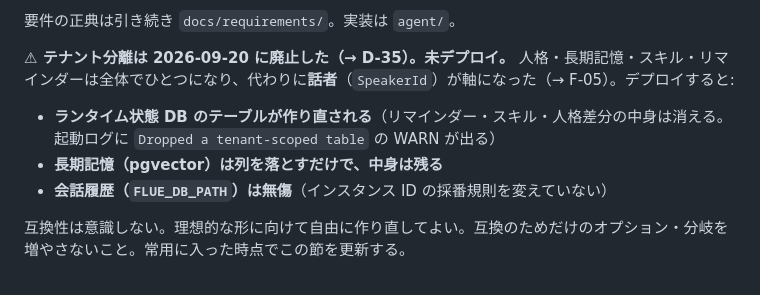
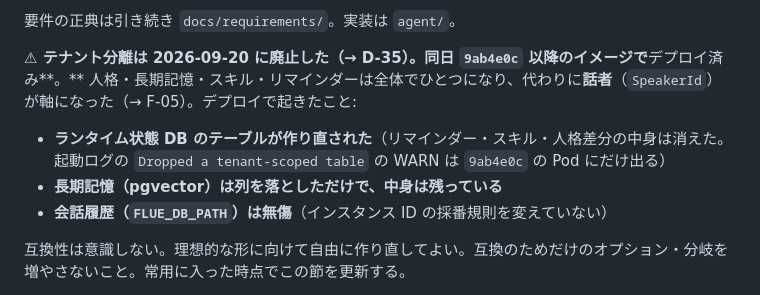
Before and after one commit to Im-neko/yachi8000, a Markdown page: CLAUDE.md, the part around the change. Rendered like a GitHub page.

Commit message:
docs: D-35 をデプロイ済みにする
テナント分離の廃止は 9ab4e0c 以降のイメージに入っており、稼働中の
c8eac12 にも含まれている。「未デプロイ」のままだった。

Co-Authored-By: Claude Opus 5 (1M context) <noreply@anthropic.com>
Claude-Session: https://claude.ai/code/session_01FYQFHKeAXdP4HT2aAuffvn

```diff
--- a/CLAUDE.md
+++ b/CLAUDE.md
@@ -34,10 +34,10 @@
 
 要件の正典は引き続き `docs/requirements/`。実装は `agent/`。
 
-**⚠ テナント分離は 2026-09-20 に廃止した（→ D-35）。未デプロイ。** 人格・長期記憶・スキル・リマインダーは全体でひとつになり、代わりに**話者**（`SpeakerId`）が軸になった（→ F-05）。デプロイすると:
+**⚠ テナント分離は 2026-09-20 に廃止した（→ D-35）。同日 `9ab4e0c` 以降のイメージで**デプロイ済み**。** 人格・長期記憶・スキル・リマインダーは全体でひとつになり、代わりに**話者**（`SpeakerId`）が軸になった（→ F-05）。デプロイで起きたこと:
 
-- **ランタイム状態 DB のテーブルが作り直される**（リマインダー・スキル・人格差分の中身は消える。起動ログに `Dropped a tenant-scoped table` の WARN が出る）
-- **長期記憶（pgvector）は列を落とすだけで、中身は残る**
+- **ランタイム状態 DB のテーブルが作り直された**（リマインダー・スキル・人格差分の中身は消えた。起動ログの `Dropped a tenant-scoped table` の WARN は `9ab4e0c` の Pod にだけ出る）
+- **長期記憶（pgvector）は列を落としただけで、中身は残っている**
 - **会話履歴（`FLUE_DB_PATH`）は無傷**（インスタンス ID の採番規則を変えていない）
 
 互換性は意識しない。理想的な形に向けて自由に作り直してよい。互換のためだけのオプション・分岐を増やさないこと。常用に入った時点でこの節を更新する。
```
